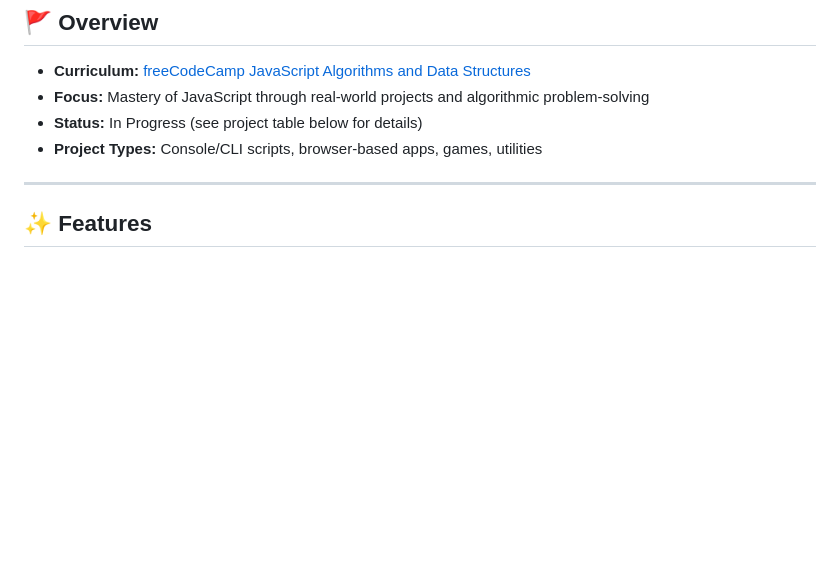
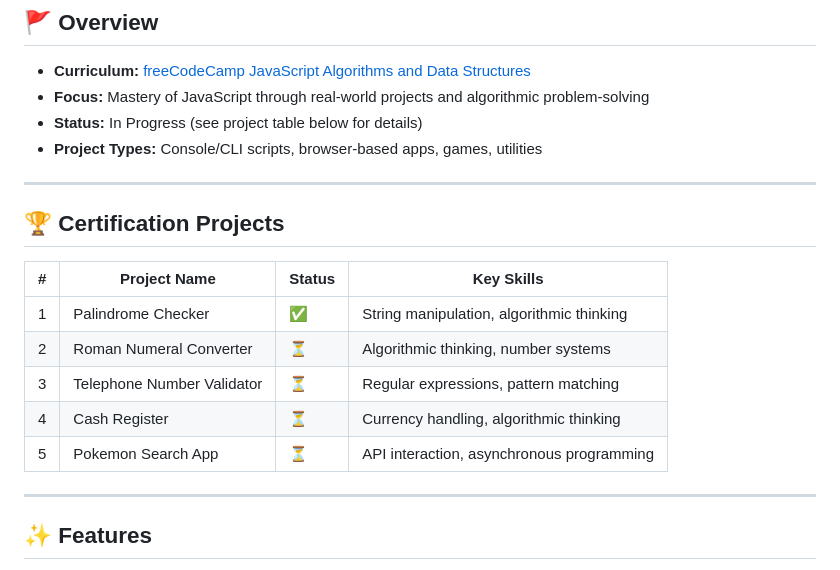
Before and after one commit to akosikhada/javascript-algorithms-and-data-structures-freecodecamp, a Markdown page: README.md, the part around the change. GitHub-like rendering; blank space fills up the shorter version.

Commit message:
docs(readme): Update README.md with full certification project list
- Added all certification projects for better documentation clarity
- Improved formatting for consistency and readability

```diff
--- a/README.md
+++ b/README.md
@@ -10,6 +10,18 @@ This repository documents my journey through the freeCodeCamp JavaScript Algorit
 - **Focus:** Mastery of JavaScript through real-world projects and algorithmic problem-solving
 - **Status:** In Progress (see project table below for details)
 - **Project Types:** Console/CLI scripts, browser-based apps, games, utilities
+
+---
+
+## 🏆 Certification Projects
+
+| #   | Project Name               | Status | Key Skills                                |
+| --- | -------------------------- | ------ | ----------------------------------------- |
+| 1   | Palindrome Checker         | ✅     | String manipulation, algorithmic thinking |
+| 2   | Roman Numeral Converter    | ⏳     | Algorithmic thinking, number systems      |
+| 3   | Telephone Number Validator | ⏳     | Regular expressions, pattern matching     |
+| 4   | Cash Register              | ⏳     | Currency handling, algorithmic thinking   |
+| 5   | Pokemon Search App         | ⏳     | API interaction, asynchronous programming |
 
 ---
 
```
